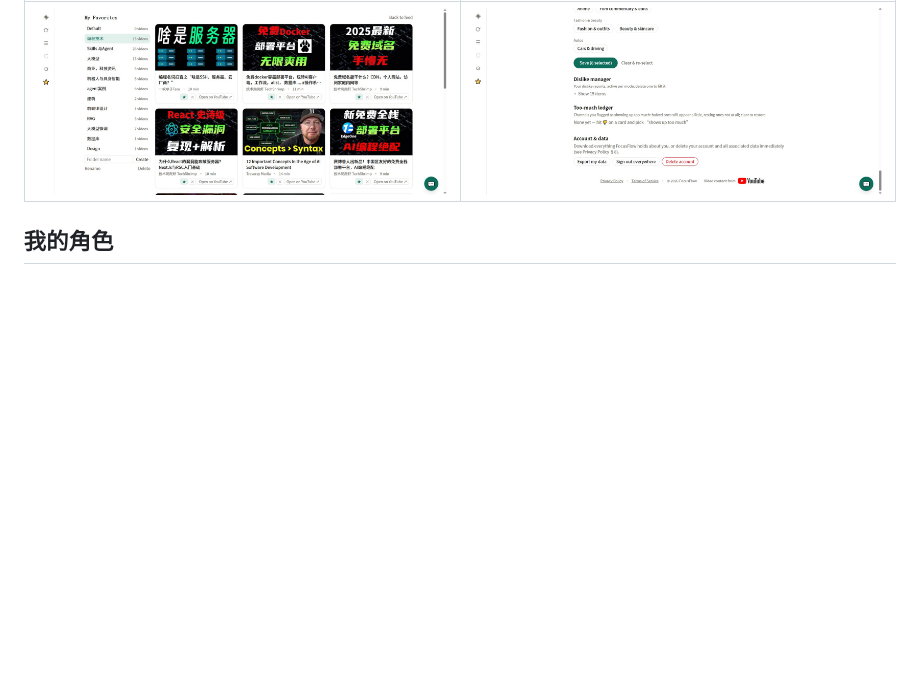
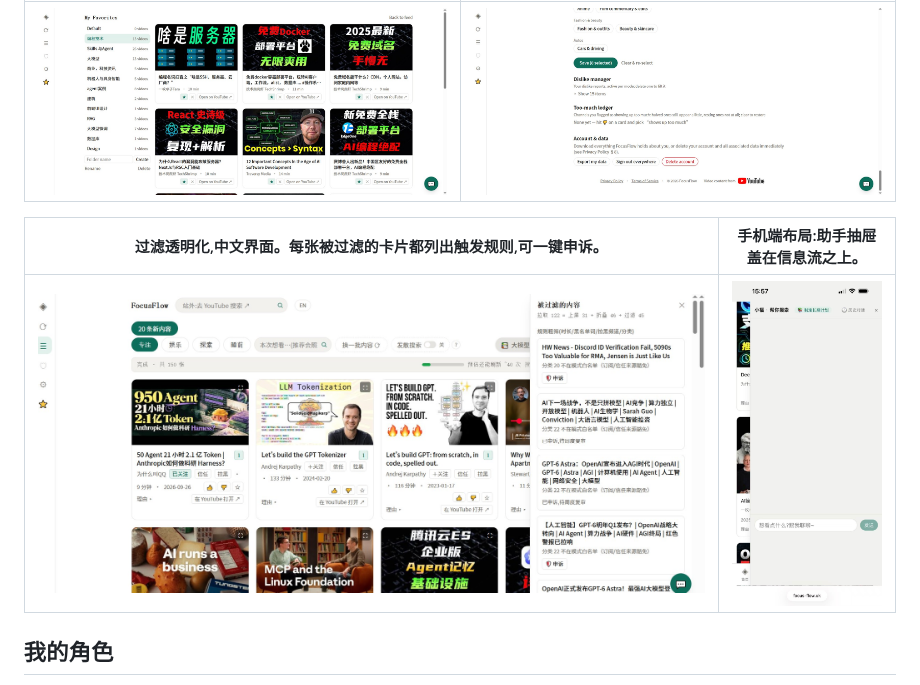
Before and after one commit to Alex-Zhao1234/FocusFlow-showcase, a Markdown page: README.zh.md, the part around the change. GitHub-like rendering; pictures changed too: assets/screenshots/09-filter-transparency.jpg (added), assets/screenshots/10-mobile-assistant.jpg (added); blank space fills up the shorter version.

```diff
--- a/README.zh.md
+++ b/README.zh.md
@@ -93,6 +93,10 @@
 |---|---|
 | ![](assets/screenshots/07-favorites.jpg) | ![](assets/screenshots/08-account-data.jpg) |
 
+| 过滤透明化,中文界面。每张被过滤的卡片都列出触发规则,可一键申诉。 | 手机端布局:助手抽屉盖在信息流之上。 |
+|---|---|
+| ![](assets/screenshots/09-filter-transparency.jpg) | ![](assets/screenshots/10-mobile-assistant.jpg) |
+
 ## 我的角色
 
 独立项目:产品定义、架构、实现、评估、运维全部一人完成。2026 年作为硕士毕业论文项目构建(*FocusFlow: A Proactive, Context-Aware Video Recommendation AI Agent Built on Explicit User Intent*),提交后继续在生产环境运行和迭代。
```
Also changed, not shown: README.md (+4 -0 lines).
